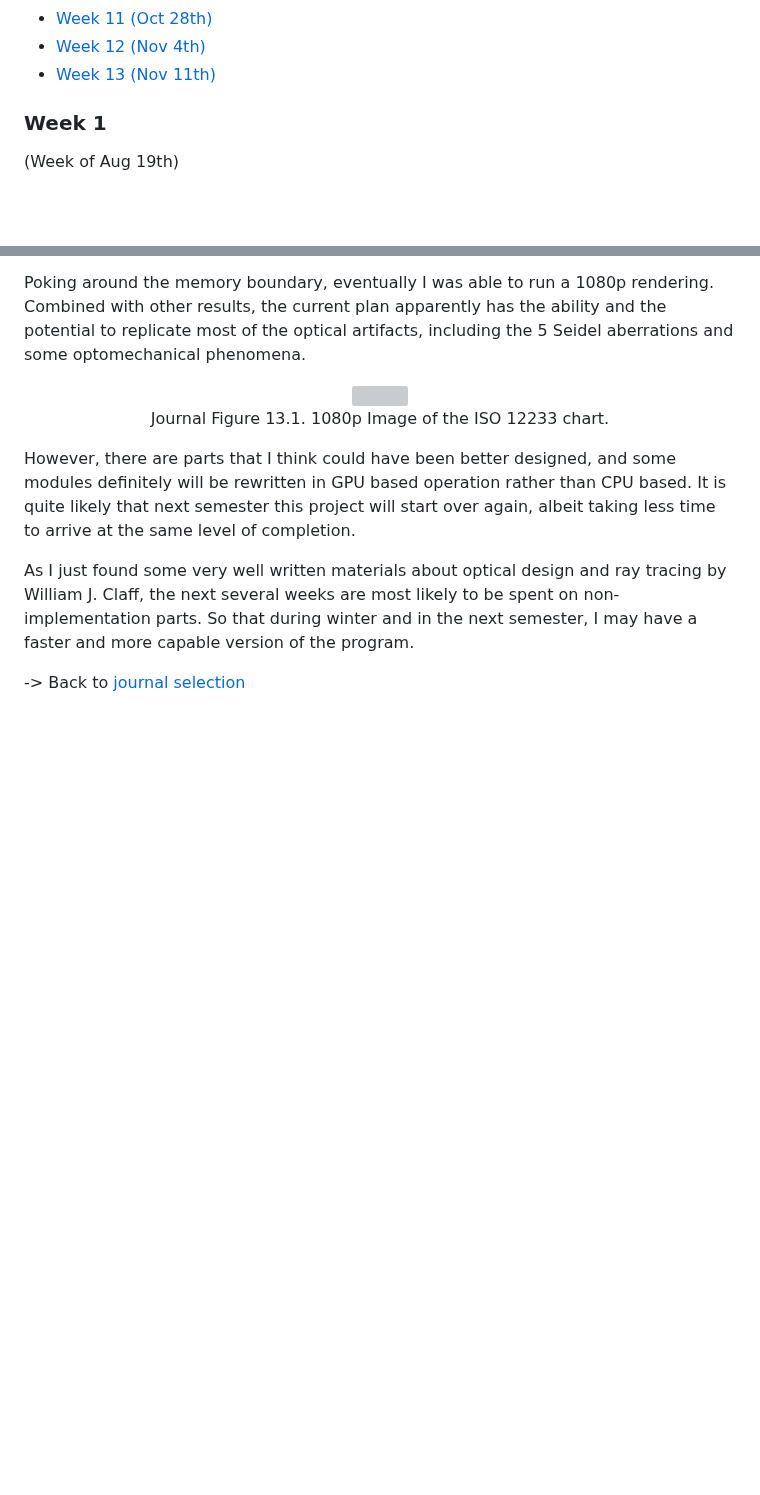
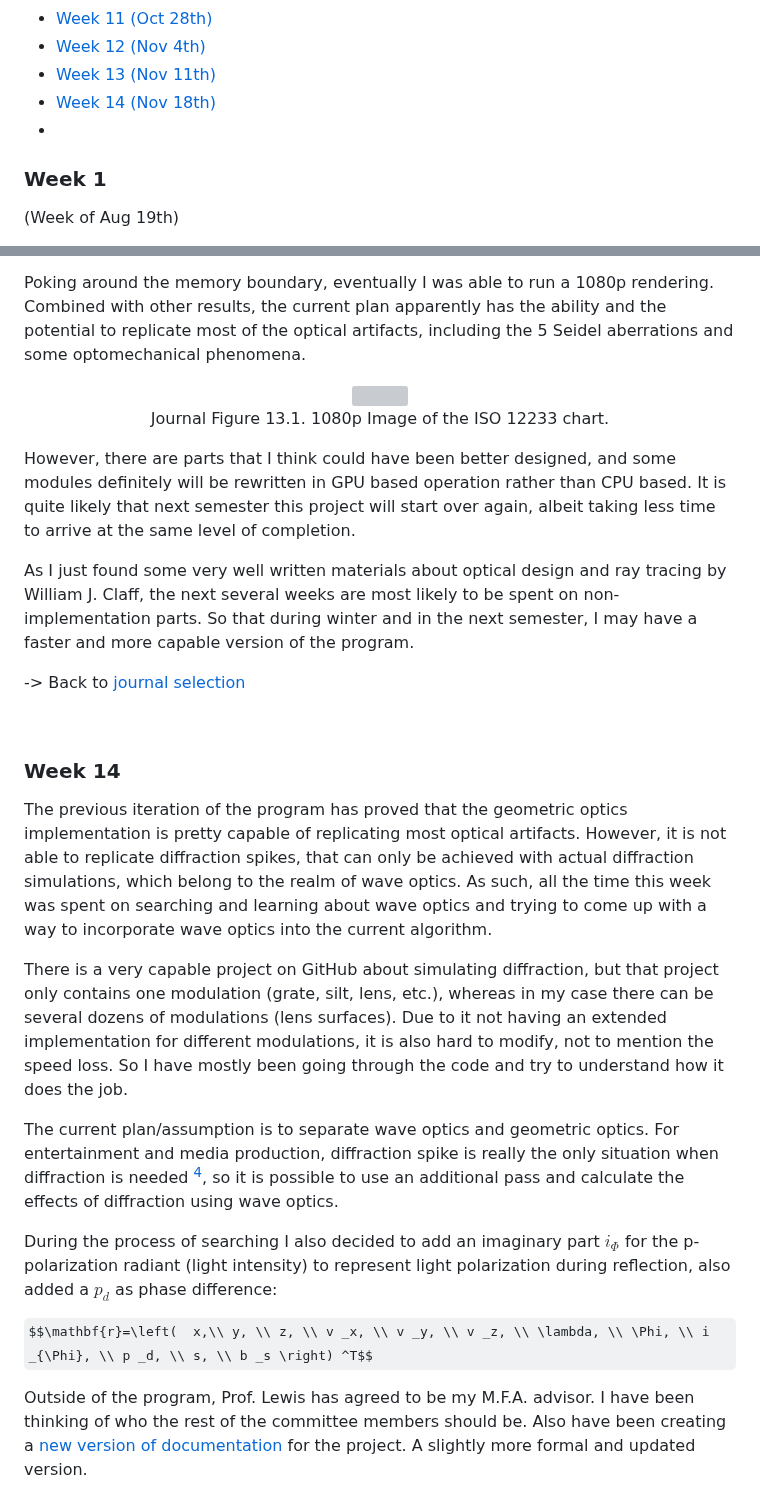
Before and after one commit to Amarthgul/PersonalCodes, a Markdown page: OSU/DESIGN6400/README.md, 2 parts joined by grey strips. Drawn GitHub-style; some formulas as TeX source; blank space fills up the shorter version; grey boxes are pictures that could not be loaded.

Commit message:
Added week 14 journal

```diff
--- a/OSU/DESIGN6400/README.md
+++ b/OSU/DESIGN6400/README.md
@@ -688,7 +688,8 @@ Date in parenthesis marks the Monday of that week for better identification.
 - [Week 11 (Oct 28th)](#week-11)
 - [Week 12 (Nov 4th)](#week-12)
 - [Week 13 (Nov 11th)](#week-13)
-
+- [Week 14 (Nov 18th)](#week-14)
+-
 ### Week 1
 
 (Week of Aug 19th)
@@ -1077,3 +1078,18 @@ As I just found some very well written materials about optical design and ray tr
 
 <br />
 
+
+### Week 14
+
+The previous iteration of the program has proved that the geometric optics implementation is pretty capable of replicating most optical artifacts. However, it is not able to replicate diffraction spikes, that can only be achieved with actual diffraction simulations, which belong to the realm of wave optics. As such, all the time this week was spent on searching and learning about wave optics and trying to come up with a way to incorporate wave optics into the current algorithm.
+
+There is a very capable project on GitHub about simulating diffraction, but that project only contains one modulation (grate, silt, lens, etc.), whereas in my case there can be several dozens of modulations (lens surfaces). Due to it not having an extended implementation for different modulations, it is also hard to modify, not to mention the speed loss. So I have mostly been going through the code and try to understand how it does the job.
+
+The current plan/assumption is to separate wave optics and geometric optics. For entertainment and media production, diffraction spike is really the only situation when diffraction is needed [^a], so it is possible to use an additional pass and calculate the effects of diffraction using wave optics.
+
+During the process of searching I also decided to add an imaginary part $i _{\Phi}$ for the p-polarization radiant (light intensity) to represent light polarization during reflection, also added a $p _d$ as phase difference:
+
+$$\mathbf{r}=\left(  x,\\ y, \\ z, \\ v _x, \\ v _y, \\ v _z, \\ \lambda, \\ \Phi, \\ i _{\Phi}, \\ p _d, \\ s, \\ b _s \right) ^T$$
+
+Outside of the program, Prof. Lewis has agreed to be my M.F.A. advisor. I have been thinking of who the rest of the committee members should be. Also have been creating a [new version of documentation](https://github.com/Amarthgul/PersonalCodes/blob/master/OSU/DESIGN6400/ISS/README.md) for the project. A slightly more formal and updated version.
+
```
Also changed, not shown: other parts of OSU/DESIGN6400/README.md (+7 -0 lines).
